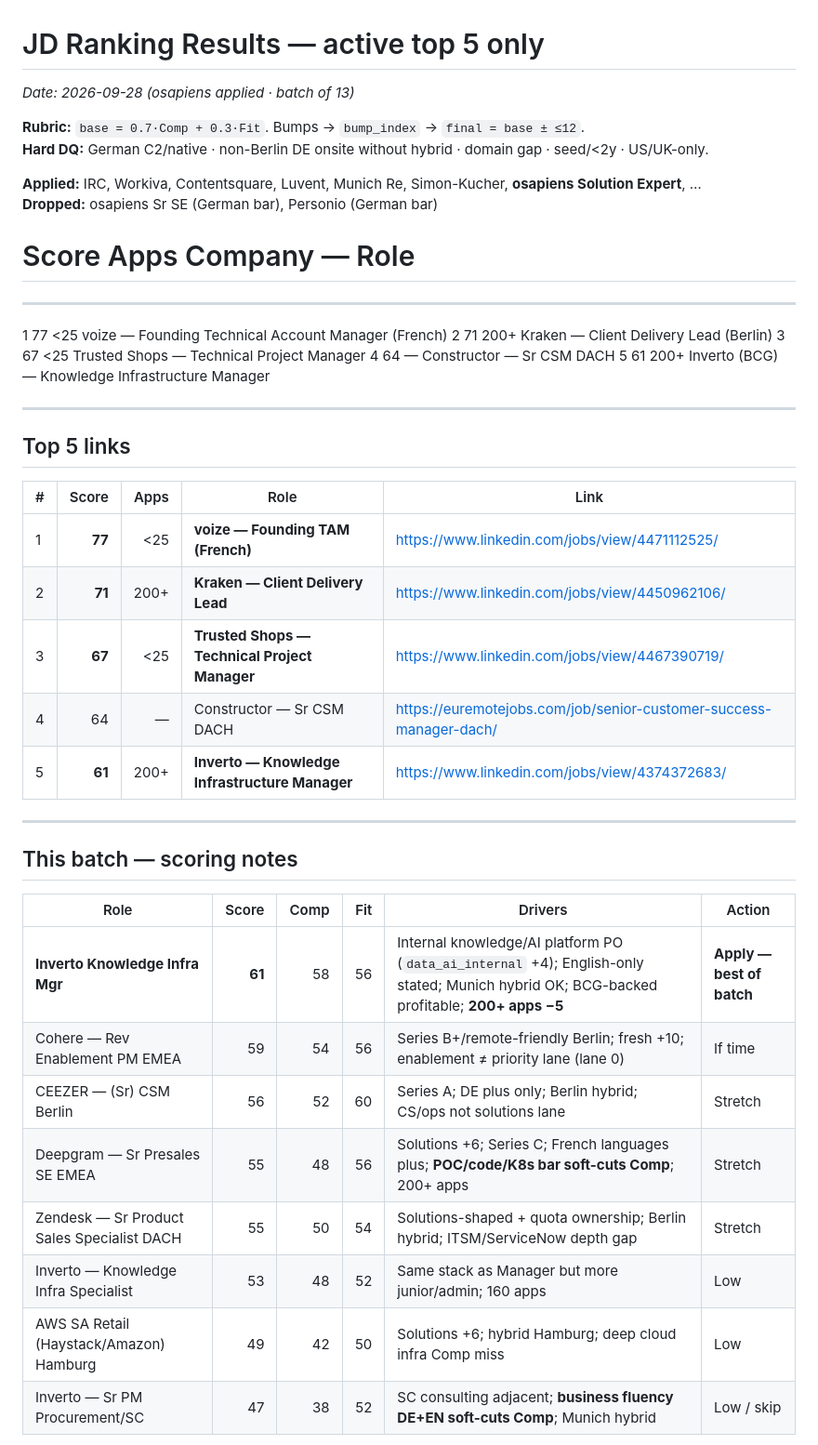
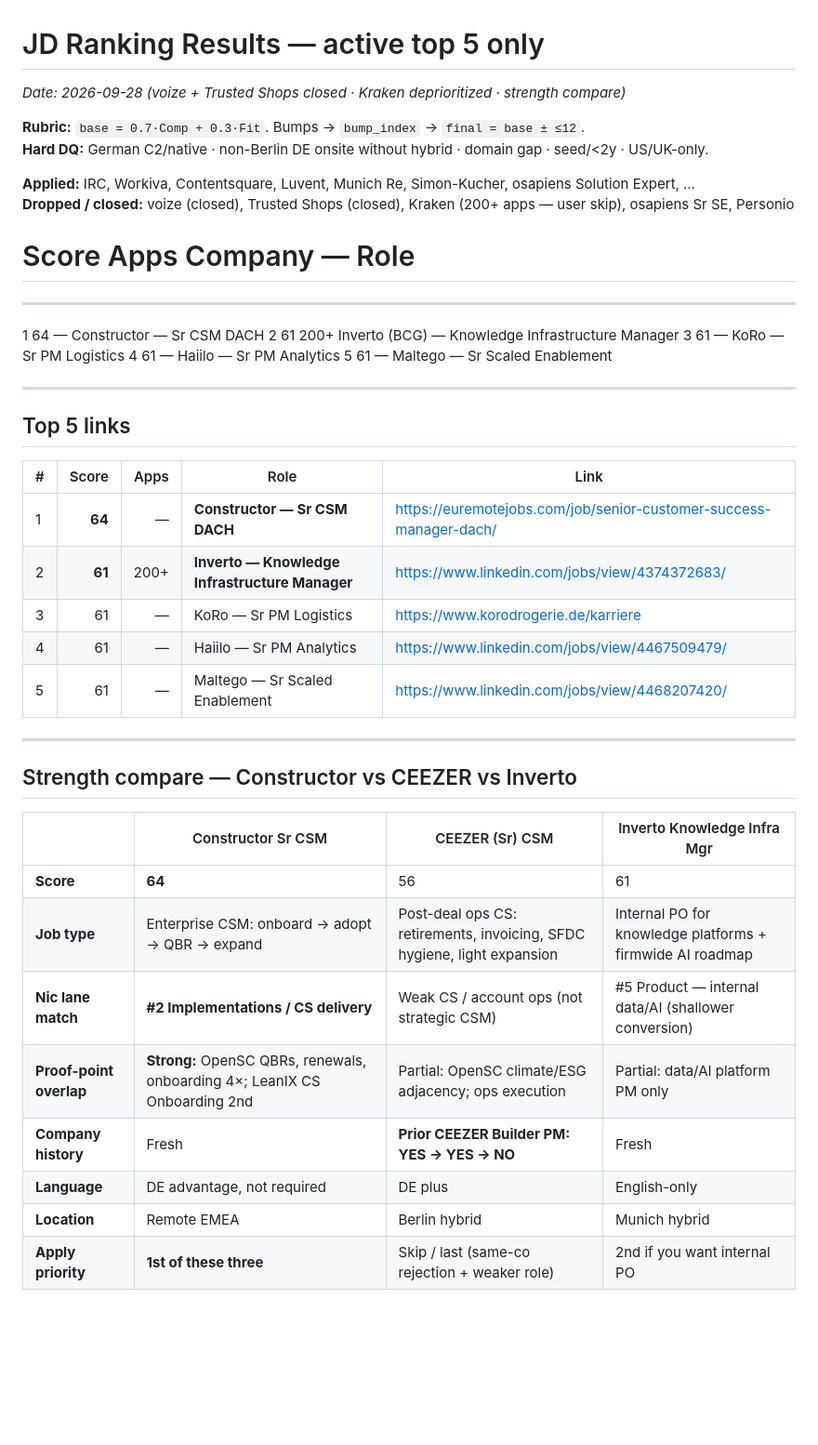
Before and after one commit to nicolasmpicard-gif/cursorRepo, a Markdown page: jd_ranking_results.md, the part around one of its changes. Shown at 93% size. GitHub-like rendering; blank space fills up the shorter version.

```diff
--- a/jd_ranking_results.md
+++ b/jd_ranking_results.md
@@ -1,40 +1,40 @@
 # JD Ranking Results — active top 5 only
-_Date: 2026-09-28 (osapiens applied · batch of 13)_
+_Date: 2026-09-28 (voize + Trusted Shops closed · Kraken deprioritized · strength compare)_
 
 **Rubric:** `base = 0.7·Comp + 0.3·Fit`. Bumps → `bump_index` → `final = base ± ≤12`.
 **Hard DQ:** German C2/native · non-Berlin DE onsite without hybrid · domain gap · seed/&lt;2y · US/UK-only.
 
-**Applied:** IRC, Workiva, Contentsquare, Luvent, Munich Re, Simon-Kucher, **osapiens Solution Expert**, …
-**Dropped:** osapiens Sr SE (German bar), Personio (German bar)
+**Applied:** IRC, Workiva, Contentsquare, Luvent, Munich Re, Simon-Kucher, osapiens Solution Expert, …
+**Dropped / closed:** voize (closed), Trusted Shops (closed), Kraken (200+ apps — user skip), osapiens Sr SE, Personio
 
 #    Score   Apps   Company — Role
 ------------------------------------------------------------------------------------------
-1    77     <25    voize — Founding Technical Account Manager (French)
-2    71     200+   Kraken — Client Delivery Lead (Berlin)
-3    67     <25    Trusted Shops — Technical Project Manager
-4    64     —      Constructor — Sr CSM DACH
-5    61     200+   Inverto (BCG) — Knowledge Infrastructure Manager
+1    64     —      Constructor — Sr CSM DACH
+2    61     200+   Inverto (BCG) — Knowledge Infrastructure Manager
+3    61     —      KoRo — Sr PM Logistics
+4    61     —      Haiilo — Sr PM Analytics
+5    61     —      Maltego — Sr Scaled Enablement
 
 ---
 ## Top 5 links
 | # | Score | Apps | Role | Link |
 |---|------:|-----:|------|------|
-| 1 | **77** | &lt;25 | **voize — Founding TAM (French)** | https://www.linkedin.com/jobs/view/4471112525/ |
-| 2 | **71** | 200+ | **Kraken — Client Delivery Lead** | https://www.linkedin.com/jobs/view/4450962106/ |
-| 3 | **67** | &lt;25 | **Trusted Shops — Technical Project Manager** | https://www.linkedin.com/jobs/view/4467390719/ |
-| 4 | 64 | — | Constructor — Sr CSM DACH | https://euremotejobs.com/job/senior-customer-success-manager-dach/ |
-| 5 | **61** | 200+ | **Inverto — Knowledge Infrastructure Manager** | https://www.linkedin.com/jobs/view/4374372683/ |
+| 1 | **64** | — | **Constructor — Sr CSM DACH** | https://euremotejobs.com/job/senior-customer-success-manager-dach/ |
+| 2 | **61** | 200+ | **Inverto — Knowledge Infrastructure Manager** | https://www.linkedin.com/jobs/view/4374372683/ |
+| 3 | 61 | — | KoRo — Sr PM Logistics | https://www.korodrogerie.de/karriere |
+| 4 | 61 | — | Haiilo — Sr PM Analytics | https://www.linkedin.com/jobs/view/4467509479/ |
+| 5 | 61 | — | Maltego — Sr Scaled Enablement | https://www.linkedin.com/jobs/view/4468207420/ |
 
 ---
-## This batch — scoring notes
-| Role | Score | Comp | Fit | Drivers | Action |
-|------|------:|-----:|----:|---------|--------|
-| **Inverto Knowledge Infra Mgr** | **61** | 58 | 56 | Internal knowledge/AI platform PO (`data_ai_internal` +4); English-only stated; Munich hybrid OK; BCG-backed profitable; **200+ apps −5** | **Apply — best of batch** |
-| Cohere — Rev Enablement PM EMEA | 59 | 54 | 56 | Series B+/remote-friendly Berlin; fresh +10; enablement ≠ priority lane (lane 0) | If time |
-| CEEZER — (Sr) CSM Berlin | 56 | 52 | 60 | Series A; DE plus only; Berlin hybrid; CS/ops not solutions lane | Stretch |
-| Deepgram — Sr Presales SE EMEA | 55 | 48 | 56 | Solutions +6; Series C; French languages plus; **POC/code/K8s bar soft-cuts Comp**; 200+ apps | Stretch |
-| Zendesk — Sr Product Sales Specialist DACH | 55 | 50 | 54 | Solutions-shaped + quota ownership; Berlin hybrid; ITSM/ServiceNow depth gap | Stretch |
-| Inverto — Knowledge Infra Specialist | 53 | 48 | 52 | Same stack as Manager but more junior/admin; 160 apps | Low |
-| AWS SA Retail (Haystack/Amazon) Hamburg | 49 | 42 | 50 | Solutions +6; hybrid Hamburg; deep cloud infra Comp miss | Low |
-| Inverto — Sr PM Procurement/SC | 47 | 38 | 52 | SC consulting adjacent; **business fluency DE+EN soft-cuts Comp**; Munich hybrid | Low / skip |
+## Strength compare — Constructor vs CEEZER vs Inverto
+| | Constructor Sr CSM | CEEZER (Sr) CSM | Inverto Knowledge Infra Mgr |
+|--|--------------------|-----------------|------------------------------|
+| **Score** | **64** | 56 | 61 |
+| **Job type** | Enterprise CSM: onboard → adopt → QBR → expand | Post-deal ops CS: retirements, invoicing, SFDC hygiene, light expansion | Internal PO for knowledge platforms + firmwide AI roadmap |
+| **Nic lane match** | **#2 Implementations / CS delivery** | Weak CS / account ops (not strategic CSM) | #5 Product — internal data/AI (shallower conversion) |
+| **Proof-point overlap** | **Strong:** OpenSC QBRs, renewals, onboarding 4×; LeanIX CS Onboarding 2nd | Partial: OpenSC climate/ESG adjacency; ops execution | Partial: data/AI platform PM only |
+| **Company history** | Fresh | **Prior CEEZER Builder PM: YES → YES → NO** | Fresh |
+| **Language** | DE advantage, not required | DE plus | English-only |
+| **Location** | Remote EMEA | Berlin hybrid | Munich hybrid |
+| **Apply priority** | **1st of these three** | Skip / last (same-co rejection + weaker role) | 2nd if you want internal PO |
 
```
Also changed, not shown: other parts of jd_ranking_results.md (+17 -20 lines).
